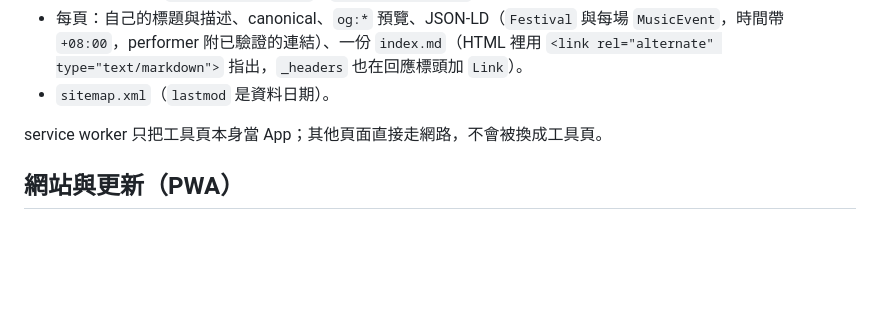
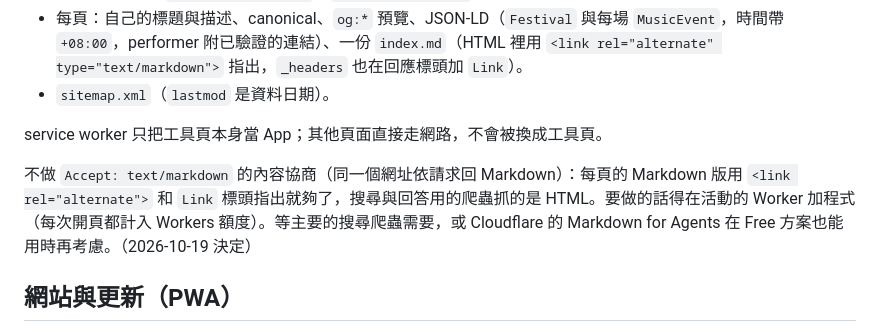
Before and after one commit to luchichiTW/festival-planner, a Markdown page: CLAUDE.md, the part around the change. Rendered like a GitHub page; blank space fills up the shorter version.

Commit message:
docs: record why pages skip markdown content negotiation

```diff
--- a/CLAUDE.md
+++ b/CLAUDE.md
@@ -107,6 +107,8 @@ node scripts/og.mjs <slug>              # 畫分享預覽圖（1200×630）→ a
 
 service worker 只把工具頁本身當 App；其他頁面直接走網路，不會被換成工具頁。
 
+不做 `Accept: text/markdown` 的內容協商（同一個網址依請求回 Markdown）：每頁的 Markdown 版用 `<link rel="alternate">` 和 `Link` 標頭指出就夠了，搜尋與回答用的爬蟲抓的是 HTML。要做的話得在活動的 Worker 加程式（每次開頁都計入 Workers 額度）。等主要的搜尋爬蟲需要，或 Cloudflare 的 Markdown for Agents 在 Free 方案也能用時再考慮。（2026-10-19 決定）
+
 ## 網站與更新（PWA）
 
 - 每個活動自己的 service worker，scope `/<slug>/`，快取名稱 `fp-<slug>-<版本>`，只清自己的舊快取。
```
